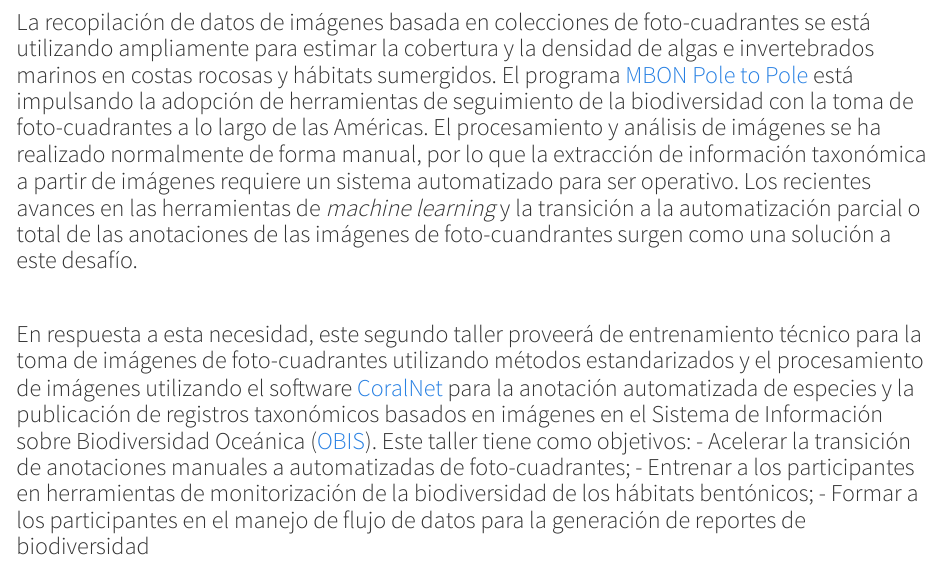
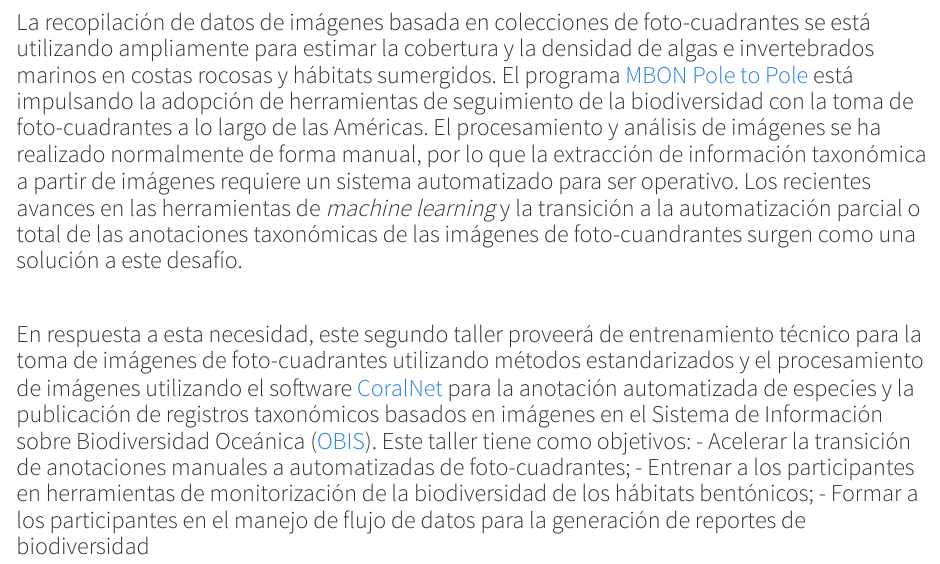
Before and after one commit to eqmh/p2p-tierradelfuego-workshop, an R Markdown document (index.Rmd): the page in a window 1100 px wide, from 2430 px down. Rendered offline with R 4.5, knitr and Pandoc, with nearby package versions.

Commit message:
generated new html for the Home page

```diff
--- a/index.Rmd
+++ b/index.Rmd
@@ -69,7 +69,7 @@ análisis de imágenes se ha realizado normalmente de forma manual, por lo
 que la extracción de información taxonómica a partir de imágenes
 requiere un sistema automatizado para ser operativo. Los recientes
 avances en las herramientas de *machine learning* y la transición a la
-automatización parcial o total de las anotaciones de las imágenes de
+automatización parcial o total de las anotaciones taxonómicas de las imágenes de
 foto-cuandrantes surgen como una solución a este desafío.
 
 <br>
```
Also changed, not shown: 1 other file.
